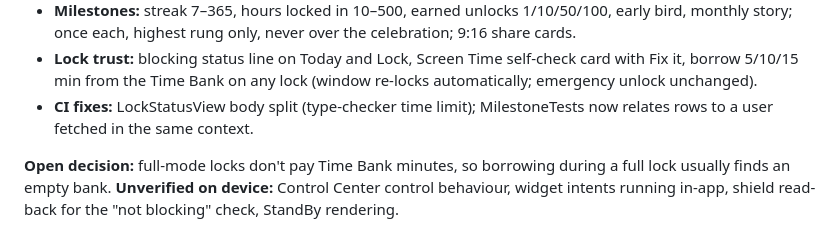
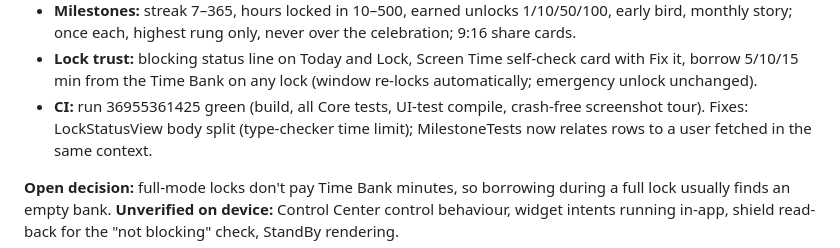
Before and after one commit to brandongraff-dev/zano-app, a Markdown page: docs/sessions/05b-premium-ui.md, the part around the change. Drawn GitHub-style.

Commit message:
Session 5b report: retention pass CI green (run 36955361425)
Co-Authored-By: Claude Opus 5.5 <noreply@anthropic.com>
Claude-Session: https://claude.ai/code/session_01TA2k4RqGZfhYGTmvGsk89M

```diff
--- a/docs/sessions/05b-premium-ui.md
+++ b/docs/sessions/05b-premium-ui.md
@@ -401,7 +401,7 @@ Screen Time / Live Activity.
 - **Lock trust:** blocking status line on Today and Lock, Screen Time self-check card with Fix it,
   borrow 5/10/15 min from the Time Bank on any lock (window re-locks automatically; emergency
   unlock unchanged).
-- **CI fixes:** LockStatusView body split (type-checker time limit); MilestoneTests now relates rows
+- **CI:** run 36955361425 green (build, all Core tests, UI-test compile, crash-free screenshot tour). Fixes: LockStatusView body split (type-checker time limit); MilestoneTests now relates rows
   to a user fetched in the same context.
 
 **Open decision:** full-mode locks don't pay Time Bank minutes, so borrowing during a full lock
```
